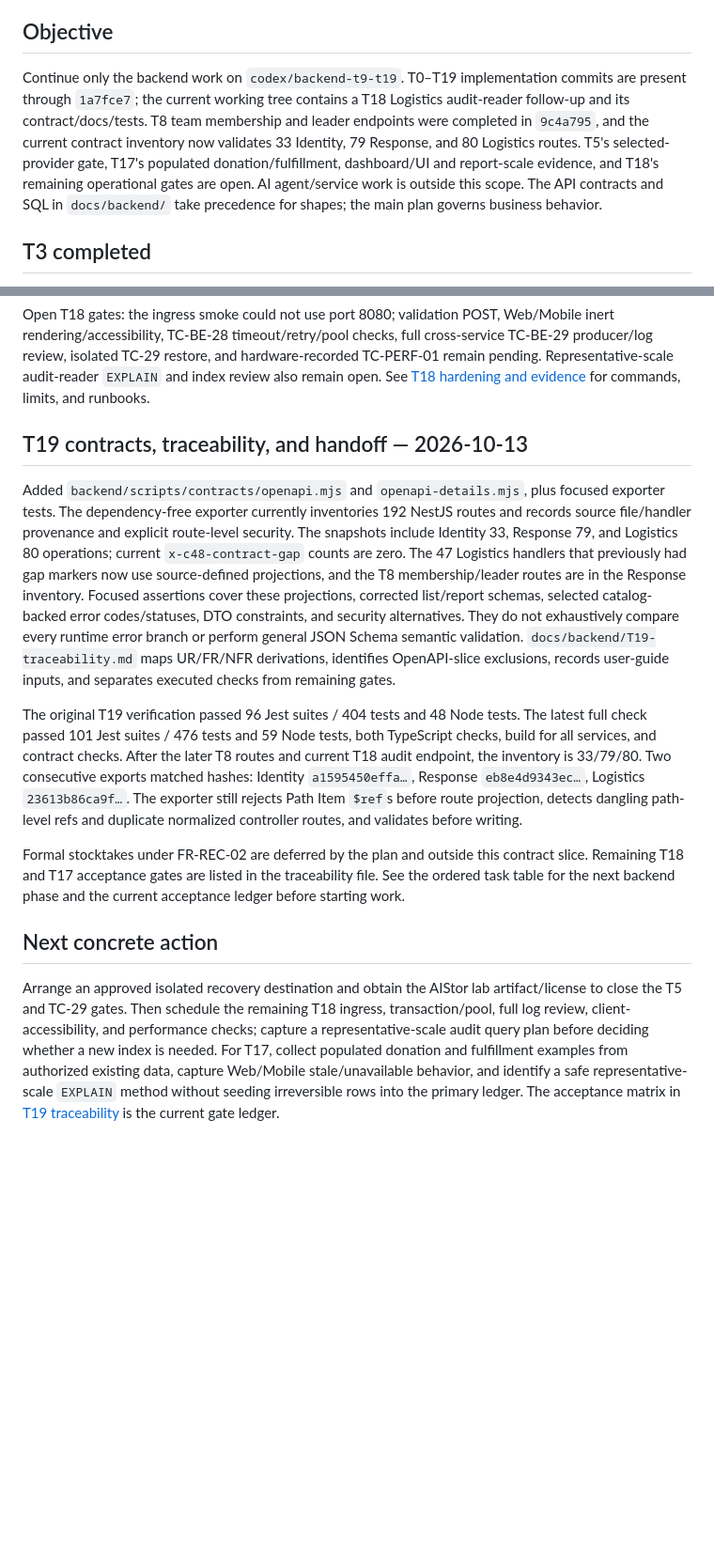
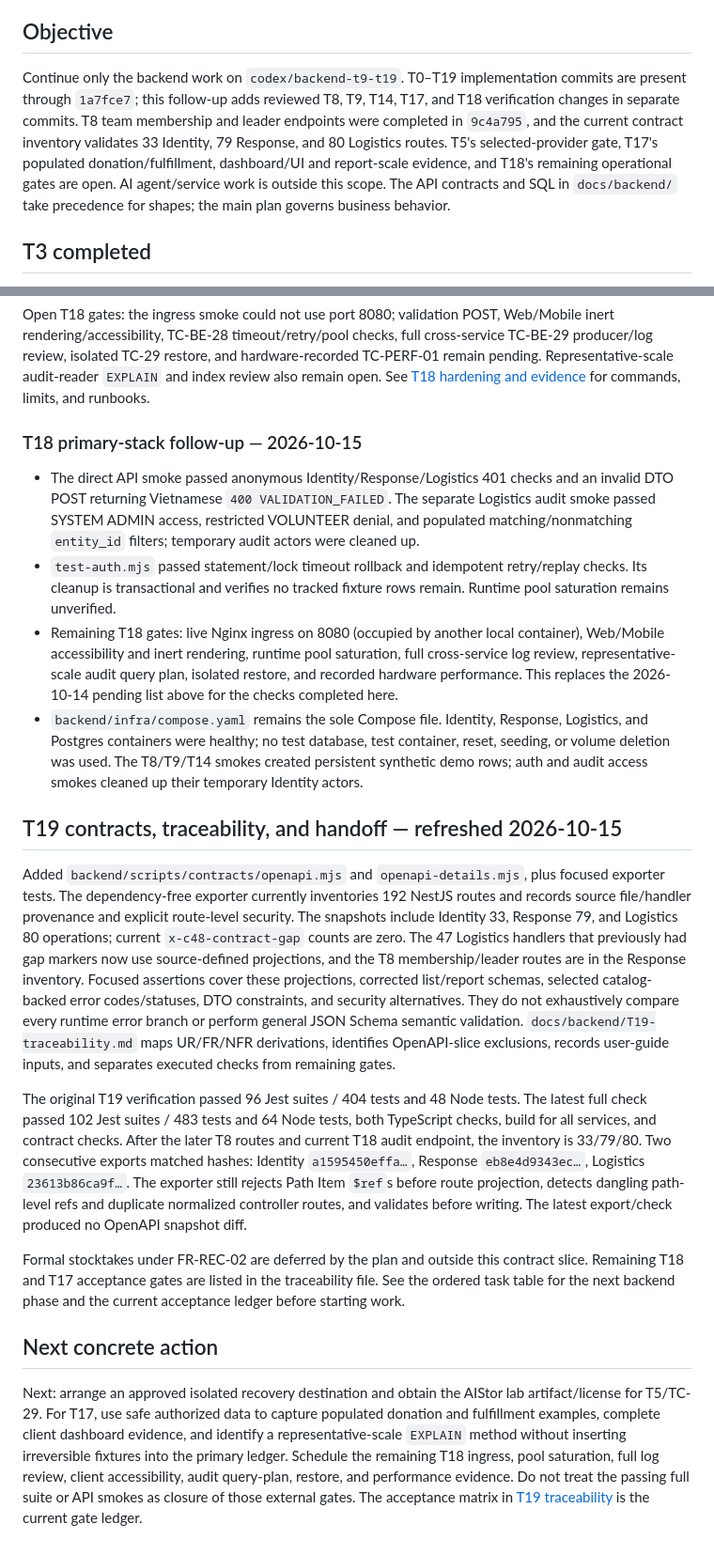
Before and after one commit to sangvirgo/disaster-relief-management, a Markdown page: docs/backend/HANDOFF.md, 2 parts joined by grey strips. Shown at 94% size. Drawn GitHub-style; blank space fills up the shorter version.

Commit message:
docs(backend): refresh phase evidence and handoff

```diff
--- a/docs/backend/HANDOFF.md
+++ b/docs/backend/HANDOFF.md
@@ -6,7 +6,7 @@ Read [AGENTS.md](../../AGENTS.md), [project context](../c48-project-context.md),
 
 ## Objective
 
-Continue only the backend work on `codex/backend-t9-t19`. T0–T19 implementation commits are present through `1a7fce7`; the current working tree contains a T18 Logistics audit-reader follow-up and its contract/docs/tests. T8 team membership and leader endpoints were completed in `9c4a795`, and the current contract inventory now validates 33 Identity, 79 Response, and 80 Logistics routes. T5's selected-provider gate, T17's populated donation/fulfillment, dashboard/UI and report-scale evidence, and T18's remaining operational gates are open. AI agent/service work is outside this scope. The API contracts and SQL in `docs/backend/` take precedence for shapes; the main plan governs business behavior.
+Continue only the backend work on `codex/backend-t9-t19`. T0–T19 implementation commits are present through `1a7fce7`; this follow-up adds reviewed T8, T9, T14, T17, and T18 verification changes in separate commits. T8 team membership and leader endpoints were completed in `9c4a795`, and the current contract inventory validates 33 Identity, 79 Response, and 80 Logistics routes. T5's selected-provider gate, T17's populated donation/fulfillment, dashboard/UI and report-scale evidence, and T18's remaining operational gates are open. AI agent/service work is outside this scope. The API contracts and SQL in `docs/backend/` take precedence for shapes; the main plan governs business behavior.
 
 ## T3 completed
 
@@ -172,14 +172,21 @@ Logistics now implements the previously documented `GET /audit-logs` on the prim
 
 Open T18 gates: the ingress smoke could not use port 8080; validation POST, Web/Mobile inert rendering/accessibility, TC-BE-28 timeout/retry/pool checks, full cross-service TC-BE-29 producer/log review, isolated TC-29 restore, and hardware-recorded TC-PERF-01 remain pending. Representative-scale audit-reader `EXPLAIN` and index review also remain open. See [T18 hardening and evidence](t18-hardening.md) for commands, limits, and runbooks.
 
-## T19 contracts, traceability, and handoff — 2026-10-13
+### T18 primary-stack follow-up — 2026-10-15
+
+- The direct API smoke passed anonymous Identity/Response/Logistics 401 checks and an invalid DTO POST returning Vietnamese `400 VALIDATION_FAILED`. The separate Logistics audit smoke passed SYSTEM ADMIN access, restricted VOLUNTEER denial, and populated matching/nonmatching `entity_id` filters; temporary audit actors were cleaned up.
+- `test-auth.mjs` passed statement/lock timeout rollback and idempotent retry/replay checks. Its cleanup is transactional and verifies no tracked fixture rows remain. Runtime pool saturation remains unverified.
+- Remaining T18 gates: live Nginx ingress on 8080 (occupied by another local container), Web/Mobile accessibility and inert rendering, runtime pool saturation, full cross-service log review, representative-scale audit query plan, isolated restore, and recorded hardware performance. This replaces the 2026-10-14 pending list above for the checks completed here.
+- `backend/infra/compose.yaml` remains the sole Compose file. Identity, Response, Logistics, and Postgres containers were healthy; no test database, test container, reset, seeding, or volume deletion was used. The T8/T9/T14 smokes created persistent synthetic demo rows; auth and audit access smokes cleaned up their temporary Identity actors.
+
+## T19 contracts, traceability, and handoff — refreshed 2026-10-15
 
 Added `backend/scripts/contracts/openapi.mjs` and `openapi-details.mjs`, plus focused exporter tests. The dependency-free exporter currently inventories 192 NestJS routes and records source file/handler provenance and explicit route-level security. The snapshots include Identity 33, Response 79, and Logistics 80 operations; current `x-c48-contract-gap` counts are zero. The 47 Logistics handlers that previously had gap markers now use source-defined projections, and the T8 membership/leader routes are in the Response inventory. Focused assertions cover these projections, corrected list/report schemas, selected catalog-backed error codes/statuses, DTO constraints, and security alternatives. They do not exhaustively compare every runtime error branch or perform general JSON Schema semantic validation. `docs/backend/T19-traceability.md` maps UR/FR/NFR derivations, identifies OpenAPI-slice exclusions, records user-guide inputs, and separates executed checks from remaining gates.
 
-The original T19 verification passed 96 Jest suites / 404 tests and 48 Node tests. The latest full check passed 101 Jest suites / 476 tests and 59 Node tests, both TypeScript checks, build for all services, and contract checks. After the later T8 routes and current T18 audit endpoint, the inventory is 33/79/80. Two consecutive exports matched hashes: Identity `a1595450effa…`, Response `eb8e4d9343ec…`, Logistics `23613b86ca9f…`. The exporter still rejects Path Item `$ref`s before route projection, detects dangling path-level refs and duplicate normalized controller routes, and validates before writing.
+The original T19 verification passed 96 Jest suites / 404 tests and 48 Node tests. The latest full check passed 102 Jest suites / 483 tests and 64 Node tests, both TypeScript checks, build for all services, and contract checks. After the later T8 routes and current T18 audit endpoint, the inventory is 33/79/80. Two consecutive exports matched hashes: Identity `a1595450effa…`, Response `eb8e4d9343ec…`, Logistics `23613b86ca9f…`. The exporter still rejects Path Item `$ref`s before route projection, detects dangling path-level refs and duplicate normalized controller routes, and validates before writing. The latest export/check produced no OpenAPI snapshot diff.
 
 Formal stocktakes under FR-REC-02 are deferred by the plan and outside this contract slice. Remaining T18 and T17 acceptance gates are listed in the traceability file. See the ordered task table for the next backend phase and the current acceptance ledger before starting work.
 
 ## Next concrete action
 
-Arrange an approved isolated recovery destination and obtain the AIStor lab artifact/license to close the T5 and TC-29 gates. Then schedule the remaining T18 ingress, transaction/pool, full log review, client-accessibility, and performance checks; capture a representative-scale audit query plan before deciding whether a new index is needed. For T17, collect populated donation and fulfillment examples from authorized existing data, capture Web/Mobile stale/unavailable behavior, and identify a safe representative-scale `EXPLAIN` method without seeding irreversible rows into the primary ledger. The acceptance matrix in [T19 traceability](T19-traceability.md) is the current gate ledger.
+Next: arrange an approved isolated recovery destination and obtain the AIStor lab artifact/license for T5/TC-29. For T17, use safe authorized data to capture populated donation and fulfillment examples, complete client dashboard evidence, and identify a representative-scale `EXPLAIN` method without inserting irreversible fixtures into the primary ledger. Schedule the remaining T18 ingress, pool saturation, full log review, client accessibility, audit query-plan, restore, and performance evidence. Do not treat the passing full suite or API smokes as closure of those external gates. The acceptance matrix in [T19 traceability](T19-traceability.md) is the current gate ledger.
```
Also changed, not shown: other parts of docs/backend/HANDOFF.md (+1 -1 lines), docs/backend/06-implementation-tasks.md (+6 -6 lines), docs/backend/T19-traceability.md (+8 -8 lines).
